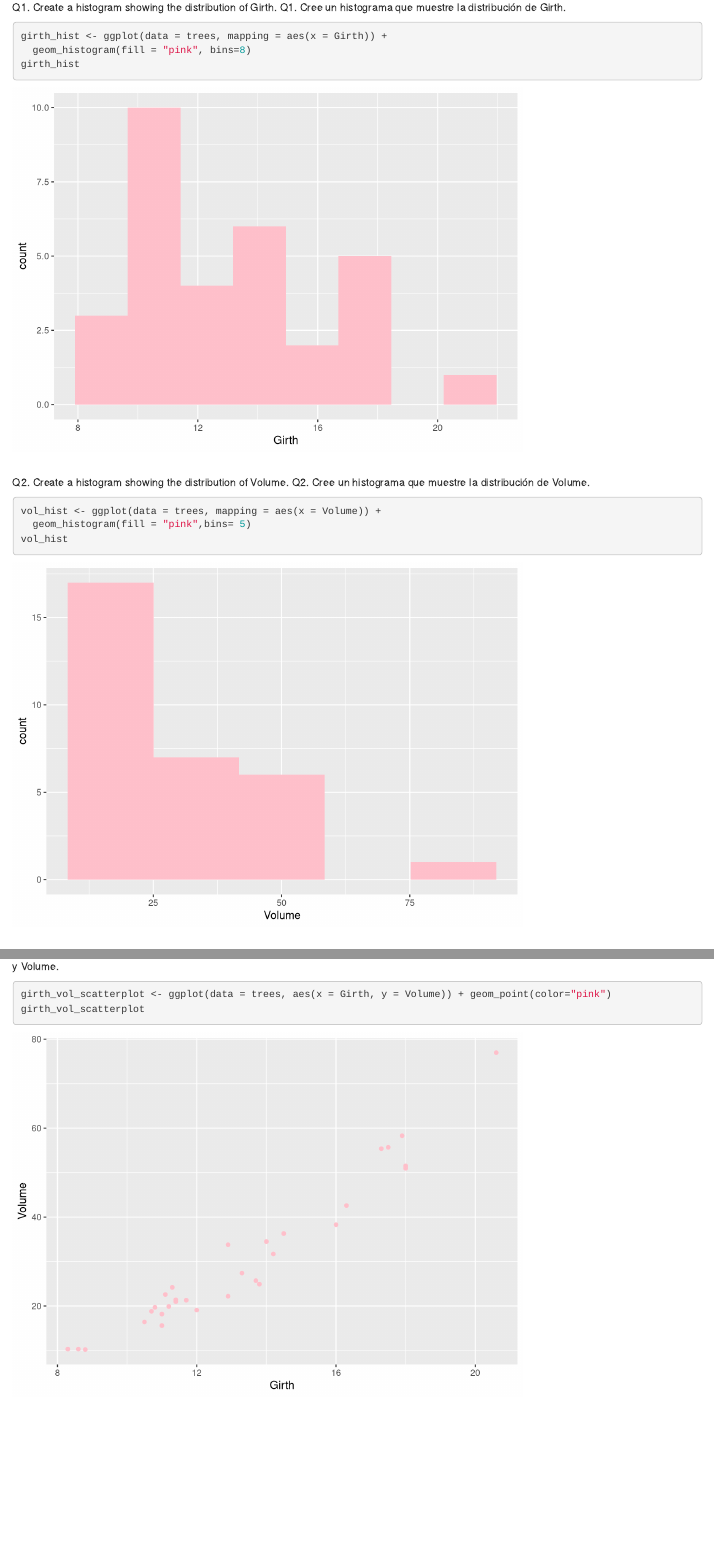
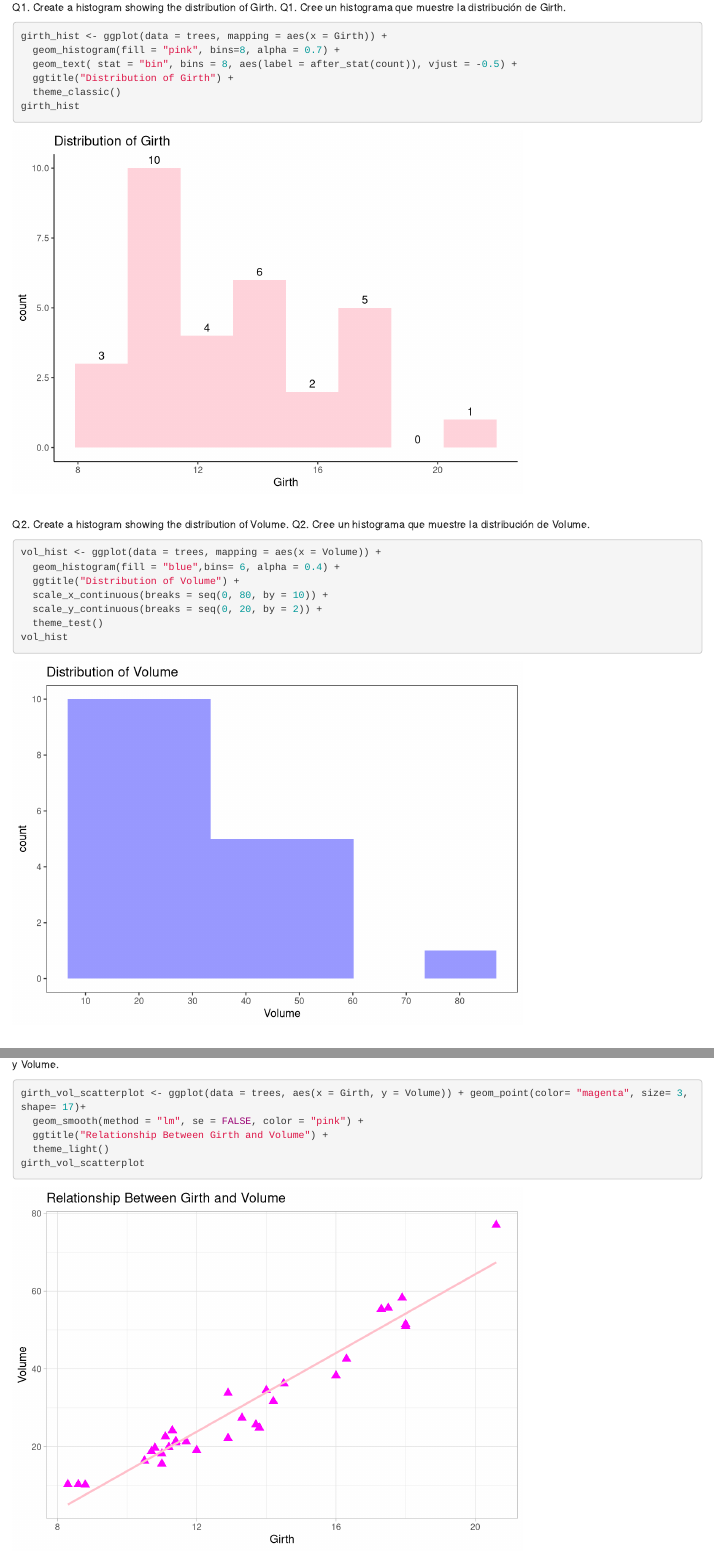
Before and after one commit to DHR-802/R-webpage, an R Markdown document (R_Tutorials/RT3.Rmd): the page in a window 1100 px wide, from 130 px down, and a second part further down, joined at a grey line. Rendered offline with R 4.5, knitr and Pandoc, with nearby package versions.

Commit message:
RT3 second commit

````diff
--- a/R_Tutorials/RT3.Rmd
+++ b/R_Tutorials/RT3.Rmd
@@ -15,7 +15,10 @@ Q1. Create a histogram showing the distribution of Girth.
 Q1. Cree un histograma que muestre la distribución de Girth.
 ```{r}
 girth_hist <- ggplot(data = trees, mapping = aes(x = Girth)) +
-  geom_histogram(fill = "pink", bins=8)
+  geom_histogram(fill = "pink", bins=8, alpha = 0.7) +
+  geom_text( stat = "bin", bins = 8, aes(label = after_stat(count)), vjust = -0.5) +
+  ggtitle("Distribution of Girth") +
+  theme_classic()
 girth_hist
 ```
 <br>
@@ -23,14 +26,21 @@ Q2. Create a histogram showing the distribution of Volume.
 Q2. Cree un histograma que muestre la distribución de Volume.
 ```{r}
 vol_hist <- ggplot(data = trees, mapping = aes(x = Volume)) +
-  geom_histogram(fill = "pink",bins= 5)
+  geom_histogram(fill = "blue",bins= 6, alpha = 0.4) +
+  ggtitle("Distribution of Volume") +
+  scale_x_continuous(breaks = seq(0, 80, by = 10)) +
+  scale_y_continuous(breaks = seq(0, 20, by = 2)) +
+  theme_test()
 vol_hist
 ```
 <br>
 Q3. Create a scatterplot showing the relationship between Girth and Volume.
 Q3. Cree un gráfico de dispersión que muestre la relación entre Girth y Volume.
-```{r}
-girth_vol_scatterplot <- ggplot(data = trees, aes(x = Girth, y = Volume)) + geom_point(color="pink")
+```{r, message= FALSE}
+girth_vol_scatterplot <- ggplot(data = trees, aes(x = Girth, y = Volume)) + geom_point(color= "magenta", size= 3, shape= 17)+
+  geom_smooth(method = "lm", se = FALSE, color = "pink") +
+  ggtitle("Relationship Between Girth and Volume") +
+  theme_light()
 girth_vol_scatterplot
 ```
 <br>
````
Also changed, not shown: R_Tutorials/RT3.html, 1 other file.
